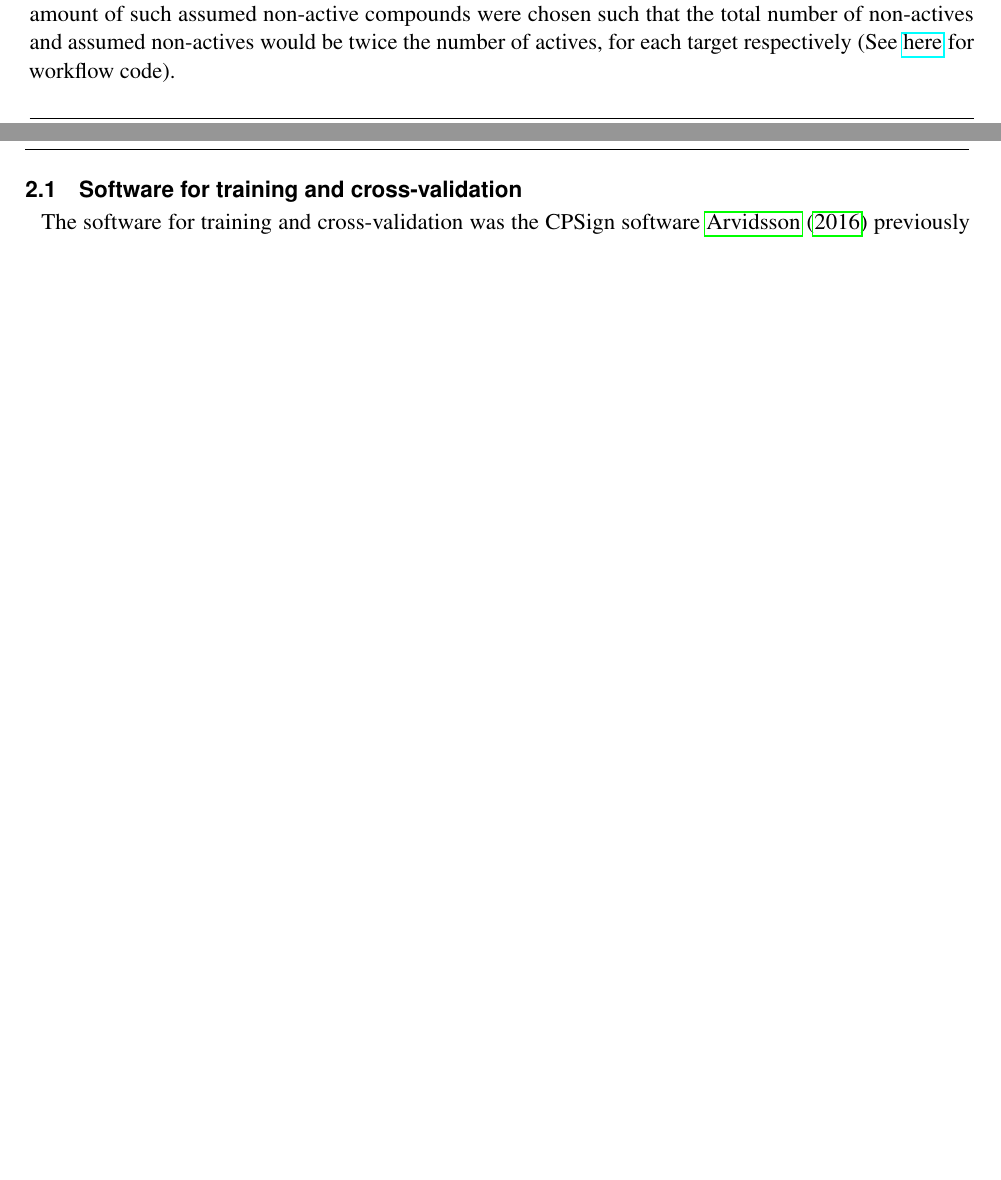
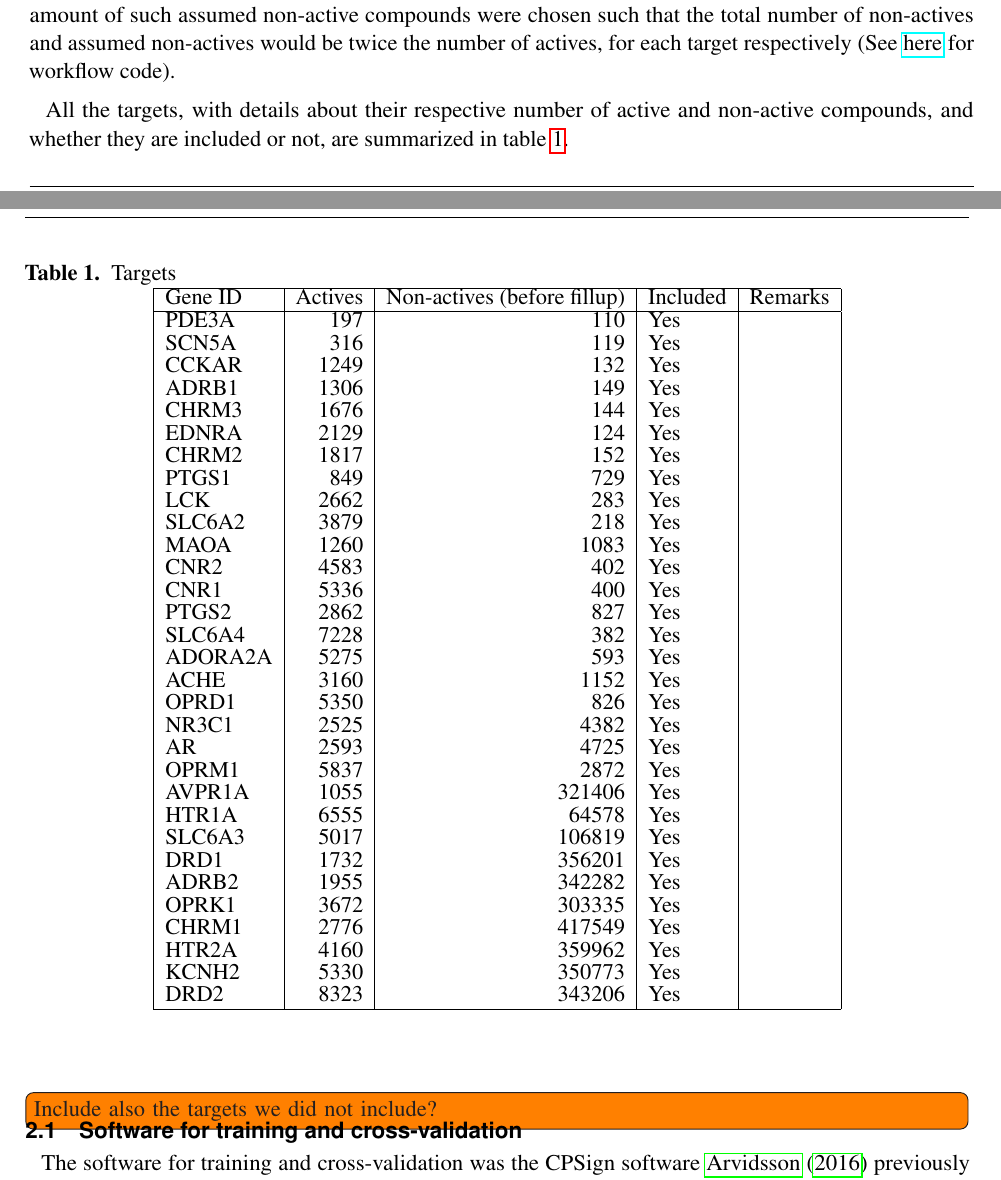
Before and after one commit to pharmbio/ptp-project, a LaTeX document (manuscript/ptp.tex): two parts of pages 2 and 3 of 5 before the commit and two parts of pages 2 and 3 of 6 after it, joined at a grey line, cut so that both start at the same text, the shorter picture padded with empty space. Compiled offline with pdfLaTeX.

Commit message:
Add table with basic info about the 31 included targets (TBC)

```diff
--- a/manuscript/ptp.tex
+++ b/manuscript/ptp.tex
@@ -219,6 +219,54 @@ this target, thus being ``assumed non-active''. The amount of such assumed
 non-active compounds were chosen such that the total number of non-actives and
 assumed non-actives would be twice the number of actives, for each target
 respectively (See \href{https://github.com/pharmbio/ptp-project/blob/c529cf307593c40e7f822a92b224036894c95de1/exp/20180426-wo-drugbank/wo_drugbank_wf.go#L308-L328}{here} for workflow code).
+
+All the targets, with details about their respective number of active
+and non-active compounds, and whether they are included or not, are summarized
+in table \ref{tbl:targets}.
+
+\begin{table}[]
+\centering
+\caption{Targets}
+\label{tbl:targets}
+\begin{tabular}{|l|r|r|l|l|}
+\hline
+    Gene ID & Actives & Non-actives (before fillup) & Included & Remarks \\ \hline
+    PDE3A   &       197     &       110         &   Yes     &       \\
+    SCN5A   &       316     &       119         &   Yes     &       \\
+    CCKAR   &       1249    &       132         &   Yes     &       \\
+    ADRB1   &       1306    &       149         &   Yes     &       \\
+    CHRM3   &       1676    &       144         &   Yes     &       \\
+    EDNRA   &       2129    &       124         &   Yes     &       \\
+    CHRM2   &       1817    &       152         &   Yes     &       \\
+    PTGS1   &       849     &       729         &   Yes     &       \\
+    LCK     &       2662    &       283         &   Yes     &       \\
+    SLC6A2  &       3879    &       218         &   Yes     &       \\
+    MAOA    &       1260    &       1083        &   Yes     &       \\
+    CNR2    &       4583    &       402         &   Yes     &       \\
+    CNR1    &       5336    &       400         &   Yes     &       \\
+    PTGS2   &       2862    &       827         &   Yes     &       \\
+    SLC6A4  &       7228    &       382         &   Yes     &       \\
+    ADORA2A &       5275    &       593         &   Yes     &       \\
+    ACHE    &       3160    &       1152        &   Yes     &       \\
+    OPRD1   &       5350    &       826         &   Yes     &       \\
+    NR3C1   &       2525    &       4382        &   Yes     &       \\
+    AR      &       2593    &       4725        &   Yes     &       \\
+    OPRM1   &       5837    &       2872        &   Yes     &       \\
+    AVPR1A  &       1055    &       321406      &   Yes     &       \\
+    HTR1A   &       6555    &       64578       &   Yes     &       \\
+    SLC6A3  &       5017    &       106819      &   Yes     &       \\
+    DRD1    &       1732    &       356201      &   Yes     &       \\
+    ADRB2   &       1955    &       342282      &   Yes     &       \\
+    OPRK1   &       3672    &       303335      &   Yes     &       \\
+    CHRM1   &       2776    &       417549      &   Yes     &       \\
+    HTR2A   &       4160    &       359962      &   Yes     &       \\
+    KCNH2   &       5330    &       350773      &   Yes     &       \\
+    DRD2    &       8323    &       343206      &   Yes     &       \\
+\hline
+\end{tabular}
+\end{table}
+
+\todoil{Include also the targets we did not include?}
 
 \subsection{Software for training and cross-validation}
 
```
